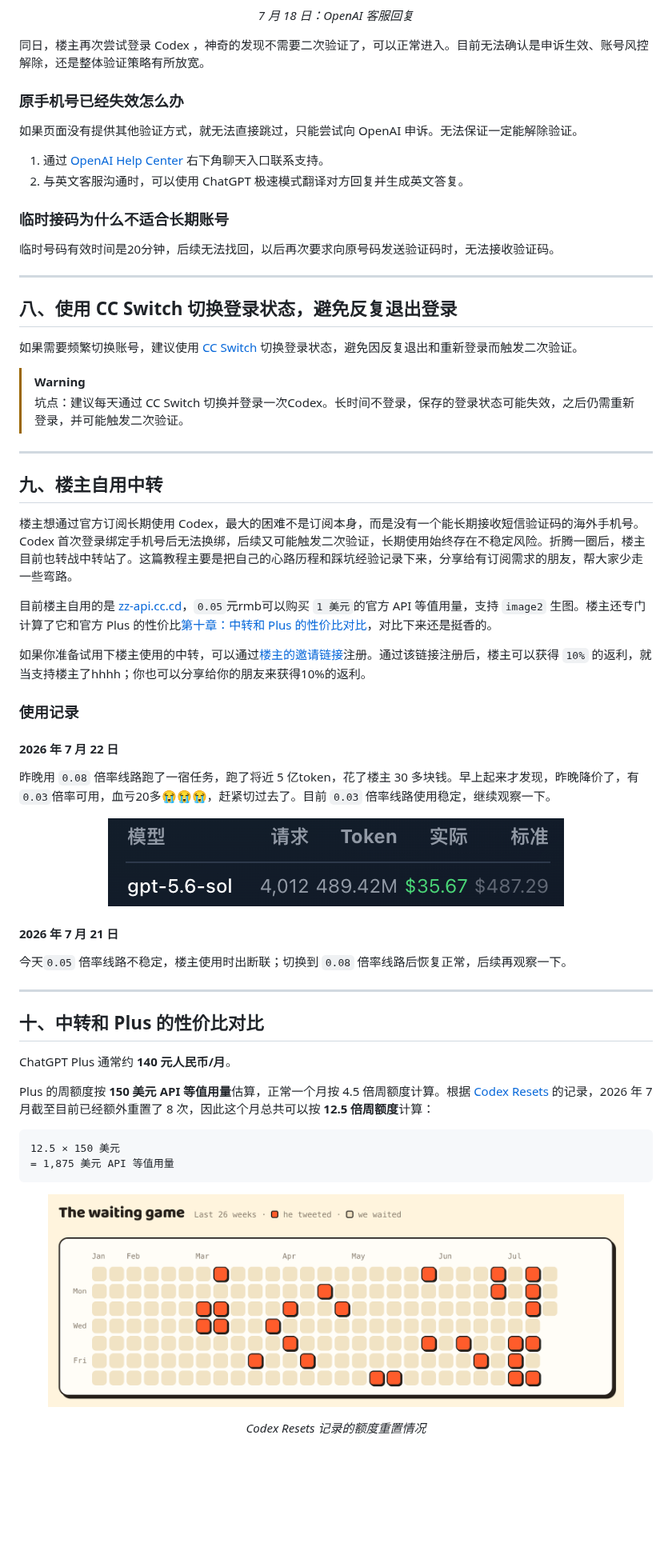
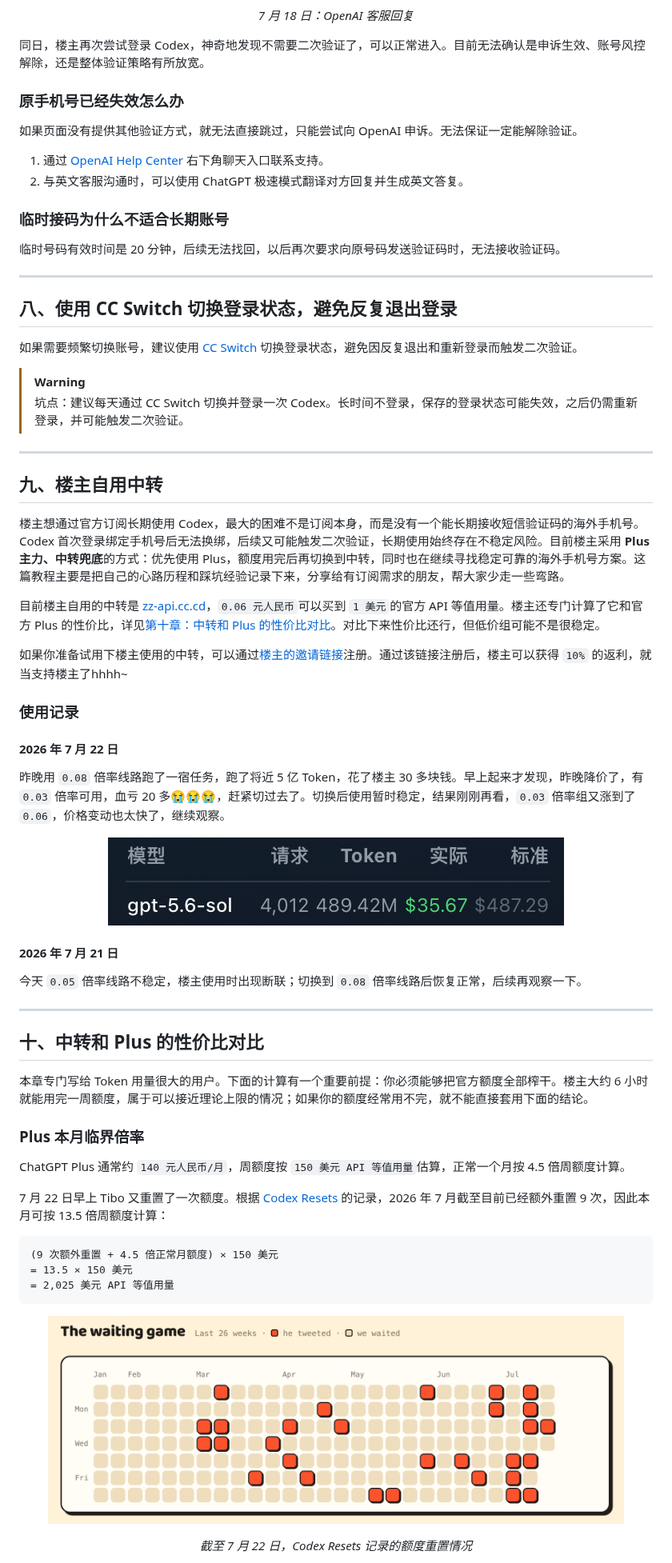
Before and after one commit to cabbagecabbage/chatgpt-plus-codex-cn-guide, a Markdown page: README.md, the part around one of its changes. Shown at 80% size. Drawn GitHub-style; pictures changed too: docs/images/codex-resets-2026-07.png; blank space fills up the shorter version.

Commit message:
docs: update Codex usage cost comparison

````diff
--- a/README.md
+++ b/README.md
@@ -235,7 +235,7 @@ Gmail 主要用于注册 ChatGPT 账号；如果你已经有其他可长期使
 
 <p align="center"><em>7 月 18 日：OpenAI 客服回复</em></p>
 
-同日，楼主再次尝试登录 Codex ，神奇的发现不需要二次验证了，可以正常进入。目前无法确认是申诉生效、账号风控解除，还是整体验证策略有所放宽。
+同日，楼主再次尝试登录 Codex，神奇地发现不需要二次验证了，可以正常进入。目前无法确认是申诉生效、账号风控解除，还是整体验证策略有所放宽。
 
 ### 原手机号已经失效怎么办
 
@@ -246,7 +246,7 @@ Gmail 主要用于注册 ChatGPT 账号；如果你已经有其他可长期使
 
 ### 临时接码为什么不适合长期账号
 
-临时号码有效时间是20分钟，后续无法找回，以后再次要求向原号码发送验证码时，无法接收验证码。
+临时号码有效时间是 20 分钟，后续无法找回，以后再次要求向原号码发送验证码时，无法接收验证码。
 
 ---
 
@@ -255,23 +255,23 @@ Gmail 主要用于注册 ChatGPT 账号；如果你已经有其他可长期使
 如果需要频繁切换账号，建议使用 [CC Switch](https://github.com/farion1231/cc-switch) 切换登录状态，避免因反复退出和重新登录而触发二次验证。
 
 > [!WARNING]
-> 坑点：建议每天通过 CC Switch 切换并登录一次Codex。长时间不登录，保存的登录状态可能失效，之后仍需重新登录，并可能触发二次验证。
+> 坑点：建议每天通过 CC Switch 切换并登录一次 Codex。长时间不登录，保存的登录状态可能失效，之后仍需重新登录，并可能触发二次验证。
 
 ---
 
 ## 九、楼主自用中转
 
-楼主想通过官方订阅长期使用 Codex，最大的困难不是订阅本身，而是没有一个能长期接收短信验证码的海外手机号。Codex 首次登录绑定手机号后无法换绑，后续又可能触发二次验证，长期使用始终存在不稳定风险。折腾一圈后，楼主目前也转战中转站了。这篇教程主要是把自己的心路历程和踩坑经验记录下来，分享给有订阅需求的朋友，帮大家少走一些弯路。
+楼主想通过官方订阅长期使用 Codex，最大的困难不是订阅本身，而是没有一个能长期接收短信验证码的海外手机号。Codex 首次登录绑定手机号后无法换绑，后续又可能触发二次验证，长期使用始终存在不稳定风险。目前楼主采用 **Plus 主力、中转兜底**的方式：优先使用 Plus，额度用完后再切换到中转，同时也在继续寻找稳定可靠的海外手机号方案。这篇教程主要是把自己的心路历程和踩坑经验记录下来，分享给有订阅需求的朋友，帮大家少走一些弯路。
 
-目前楼主自用的是 [zz-api.cc.cd](https://ww.zz-api.cc.cd/register?aff=TGTMUXRZFVTR)，`0.05`元rmb可以购买 `1 美元`的官方 API 等值用量，支持 `image2` 生图。楼主还专门计算了它和官方 Plus 的性价比[第十章：中转和 Plus 的性价比对比](#十中转和-plus-的性价比对比)，对比下来还是挺香的。
+目前楼主自用的中转是 [zz-api.cc.cd](https://ww.zz-api.cc.cd/register?aff=TGTMUXRZFVTR)，`0.06 元人民币`可以买到 `1 美元`的官方 API 等值用量。楼主还专门计算了它和官方 Plus 的性价比，详见[第十章：中转和 Plus 的性价比对比](#十中转和-plus-的性价比对比)。对比下来性价比还行，但低价组可能不是很稳定。
 
-如果你准备试用下楼主使用的中转，可以通过[楼主的邀请链接](https://ww.zz-api.cc.cd/register?aff=TGTMUXRZFVTR)注册。通过该链接注册后，楼主可以获得 `10%` 的返利，就当支持楼主了hhhh；你也可以分享给你的朋友来获得10%的返利。
+如果你准备试用下楼主使用的中转，可以通过[楼主的邀请链接](https://ww.zz-api.cc.cd/register?aff=TGTMUXRZFVTR)注册。通过该链接注册后，楼主可以获得 `10%` 的返利，就当支持楼主了hhhh~
 
 ### 使用记录
 
 #### 2026 年 7 月 22 日
 
-昨晚用 `0.08` 倍率线路跑了一宿任务，跑了将近 5 亿token，花了楼主 30 多块钱。早上起来才发现，昨晚降价了，有`0.03`倍率可用，血亏20多😭😭😭，赶紧切过去了。目前 `0.03` 倍率线路使用稳定，继续观察一下。
+昨晚用 `0.08` 倍率线路跑了一宿任务，跑了将近 5 亿 Token，花了楼主 30 多块钱。早上起来才发现，昨晚降价了，有 `0.03` 倍率可用，血亏 20 多😭😭😭，赶紧切过去了。切换后使用暂时稳定，结果刚刚再看，`0.03` 倍率组又涨到了 `0.06`，价格变动也太快了，继续观察。
 
 <p align="center">
   <img src="docs/images/relay-usage-2026-07-22.png" alt="7 月 22 日中转线路用量记录" width="570">
@@ -279,24 +279,29 @@ Gmail 主要用于注册 ChatGPT 账号；如果你已经有其他可长期使
 
 #### 2026 年 7 月 21 日
 
-今天`0.05` 倍率线路不稳定，楼主使用时出断联；切换到 `0.08` 倍率线路后恢复正常，后续再观察一下。
+今天 `0.05` 倍率线路不稳定，楼主使用时出现断联；切换到 `0.08` 倍率线路后恢复正常，后续再观察一下。
 
 ---
 
 ## 十、中转和 Plus 的性价比对比
 
-ChatGPT Plus 通常约 **140 元人民币/月**。
+本章专门写给 Token 用量很大的用户。下面的计算有一个重要前提：你必须能够把官方额度全部榨干。楼主大约 6 小时就能用完一周额度，属于可以接近理论上限的情况；如果你的额度经常用不完，就不能直接套用下面的结论。
 
-Plus 的周额度按 **150 美元 API 等值用量**估算，正常一个月按 4.5 倍周额度计算。根据 [Codex Resets](https://codex-resets.com/) 的记录，2026 年 7 月截至目前已经额外重置了 8 次，因此这个月总共可以按 **12.5 倍周额度**计算：
+### Plus 本月临界倍率
+
+ChatGPT Plus 通常约 `140 元人民币/月`，周额度按 `150 美元 API 等值用量`估算，正常一个月按 4.5 倍周额度计算。
+
+7 月 22 日早上 Tibo 又重置了一次额度。根据 [Codex Resets](https://codex-resets.com/) 的记录，2026 年 7 月截至目前已经额外重置 9 次，因此本月可按 13.5 倍周额度计算：
 
 ```text
-12.5 × 150 美元
-= 1,875 美元 API 等值用量
+(9 次额外重置 + 4.5 倍正常月额度) × 150 美元
+= 13.5 × 150 美元
+= 2,025 美元 API 等值用量
 ```
 
 <p align="center">
   <img src="docs/images/codex-resets-2026-07.png" alt="Codex Resets 记录的 2026 年 7 月额度重置情况" width="720">
 </p>
 
-<p align="center"><em>Codex Resets 记录的额度重置情况</em></p>
+<p align="center"><em>截至 7 月 22 日，Codex Resets 记录的额度重置情况</em></p>
 
````
Also changed, not shown: other parts of README.md (+53 -13 lines).
